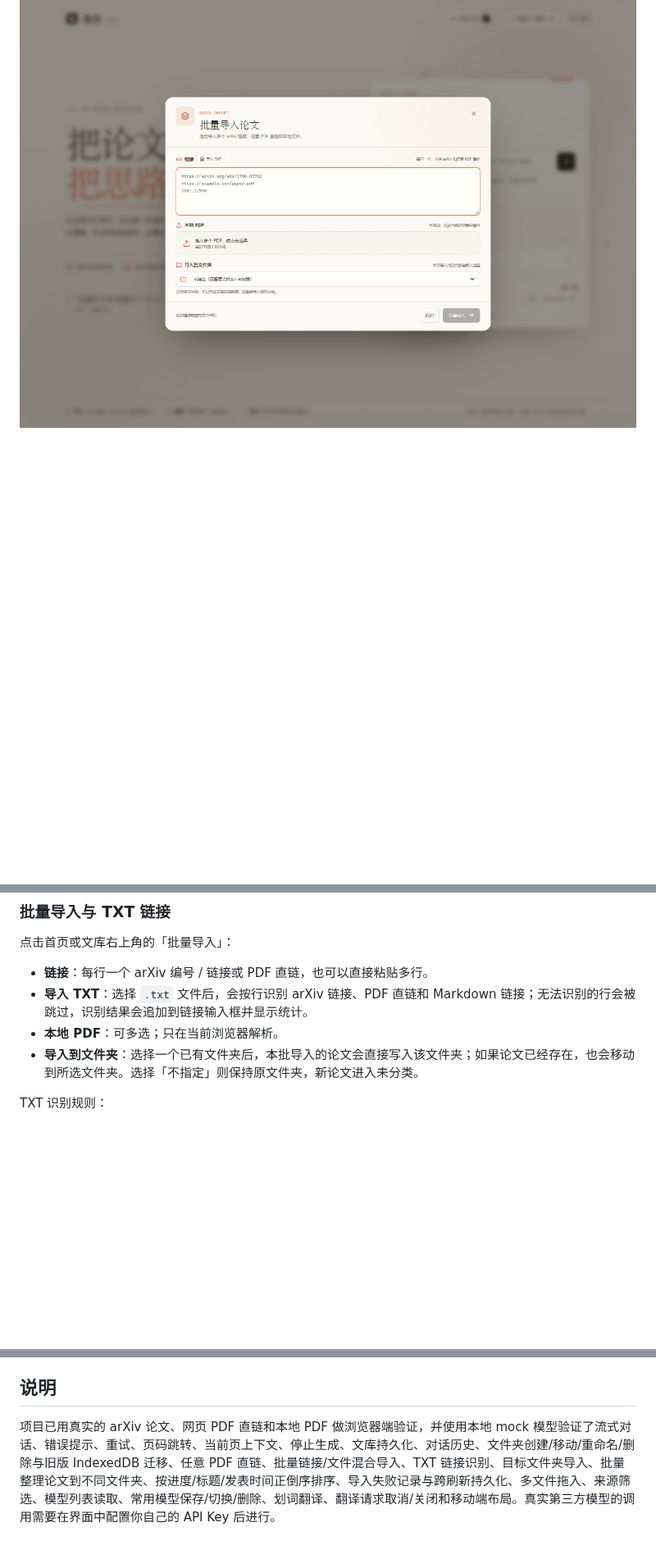
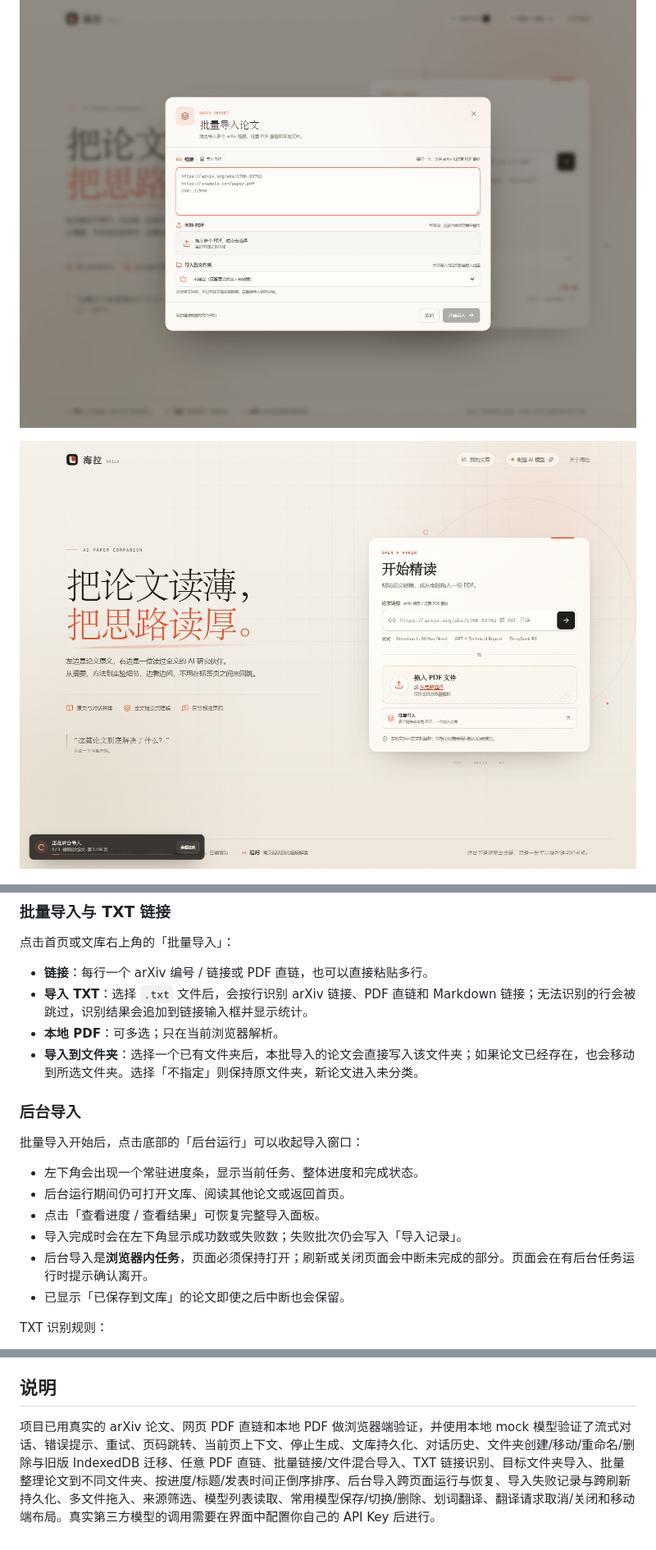
Before and after one commit to ScallopShark-ai/page-margin, a Markdown page: README.md, 3 parts joined by grey strips. Shown at 82% size. Drawn GitHub-style; pictures changed too: docs/preview-background-import.png (added); blank space fills up the shorter version.

Commit message:
feat: run imports in the background

```diff
--- a/README.md
+++ b/README.md
@@ -12,6 +12,8 @@
 
 ![批量导入](docs/preview-batch.png)
 
+![后台导入](docs/preview-background-import.png)
+
 ![导入失败记录](docs/preview-import-history.png)
 
 ![文库与文件夹](docs/preview-folders.png)
@@ -169,6 +172,17 @@ PORT=8787
 - **本地 PDF**：可多选；只在当前浏览器解析。
 - **导入到文件夹**：选择一个已有文件夹后，本批导入的论文会直接写入该文件夹；如果论文已经存在，也会移动到所选文件夹。选择「不指定」则保持原文件夹，新论文进入未分类。
 
+### 后台导入
+
+批量导入开始后，点击底部的「后台运行」可以收起导入窗口：
+
+- 左下角会出现一个常驻进度条，显示当前任务、整体进度和完成状态。
+- 后台运行期间仍可打开文库、阅读其他论文或返回首页。
+- 点击「查看进度 / 查看结果」可恢复完整导入面板。
+- 导入完成时会在左下角显示成功数或失败数；失败批次仍会写入「导入记录」。
+- 后台导入是**浏览器内任务**，页面必须保持打开；刷新或关闭页面会中断未完成的部分。页面会在有后台任务运行时提示确认离开。
+- 已显示「已保存到文库」的论文即使之后中断也会保留。
+
 TXT 识别规则：
 
 - 单独一行的 URL、Markdown 链接，或行内出现的 arXiv / PDF 直链会被识别；
@@ -305,4 +319,4 @@ TXT 按行处理，无法识别的行会跳过。请确保 arXiv 链接 / PDF
 
 ## 说明
 
-项目已用真实的 arXiv 论文、网页 PDF 直链和本地 PDF 做浏览器端验证，并使用本地 mock 模型验证了流式对话、错误提示、重试、页码跳转、当前页上下文、停止生成、文库持久化、对话历史、文件夹创建/移动/重命名/删除与旧版 IndexedDB 迁移、任意 PDF 直链、批量链接/文件混合导入、TXT 链接识别、目标文件夹导入、批量整理论文到不同文件夹、按进度/标题/发表时间正倒序排序、导入失败记录与跨刷新持久化、多文件拖入、来源筛选、模型列表读取、常用模型保存/切换/删除、划词翻译、翻译请求取消/关闭和移动端布局。真实第三方模型的调用需要在界面中配置你自己的 API Key 后进行。
+项目已用真实的 arXiv 论文、网页 PDF 直链和本地 PDF 做浏览器端验证，并使用本地 mock 模型验证了流式对话、错误提示、重试、页码跳转、当前页上下文、停止生成、文库持久化、对话历史、文件夹创建/移动/重命名/删除与旧版 IndexedDB 迁移、任意 PDF 直链、批量链接/文件混合导入、TXT 链接识别、目标文件夹导入、批量整理论文到不同文件夹、按进度/标题/发表时间正倒序排序、后台导入跨页面运行与恢复、导入失败记录与跨刷新持久化、多文件拖入、来源筛选、模型列表读取、常用模型保存/切换/删除、划词翻译、翻译请求取消/关闭和移动端布局。真实第三方模型的调用需要在界面中配置你自己的 API Key 后进行。
```
Also changed, not shown: other parts of README.md (+1 -0 lines), 3 other files.
